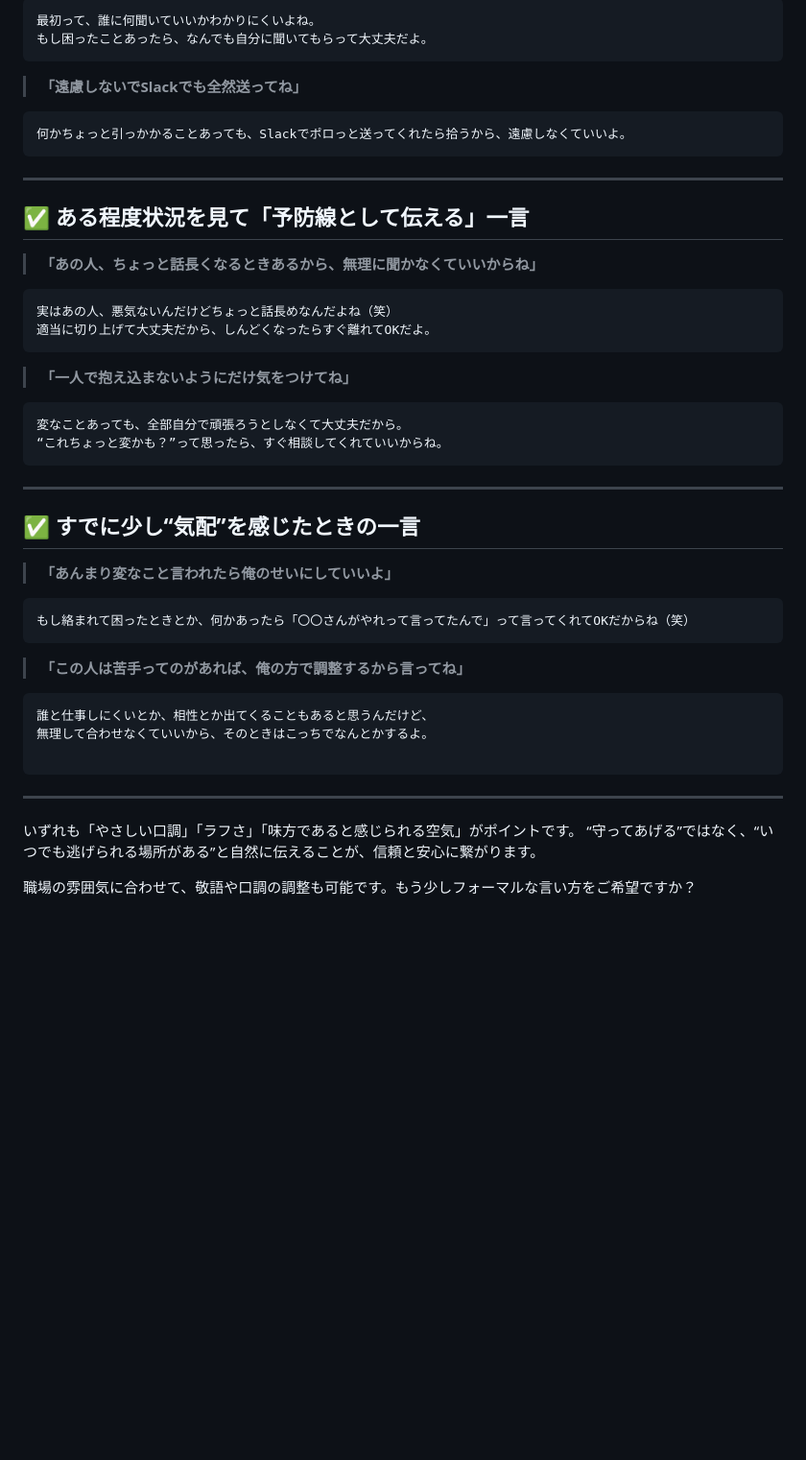
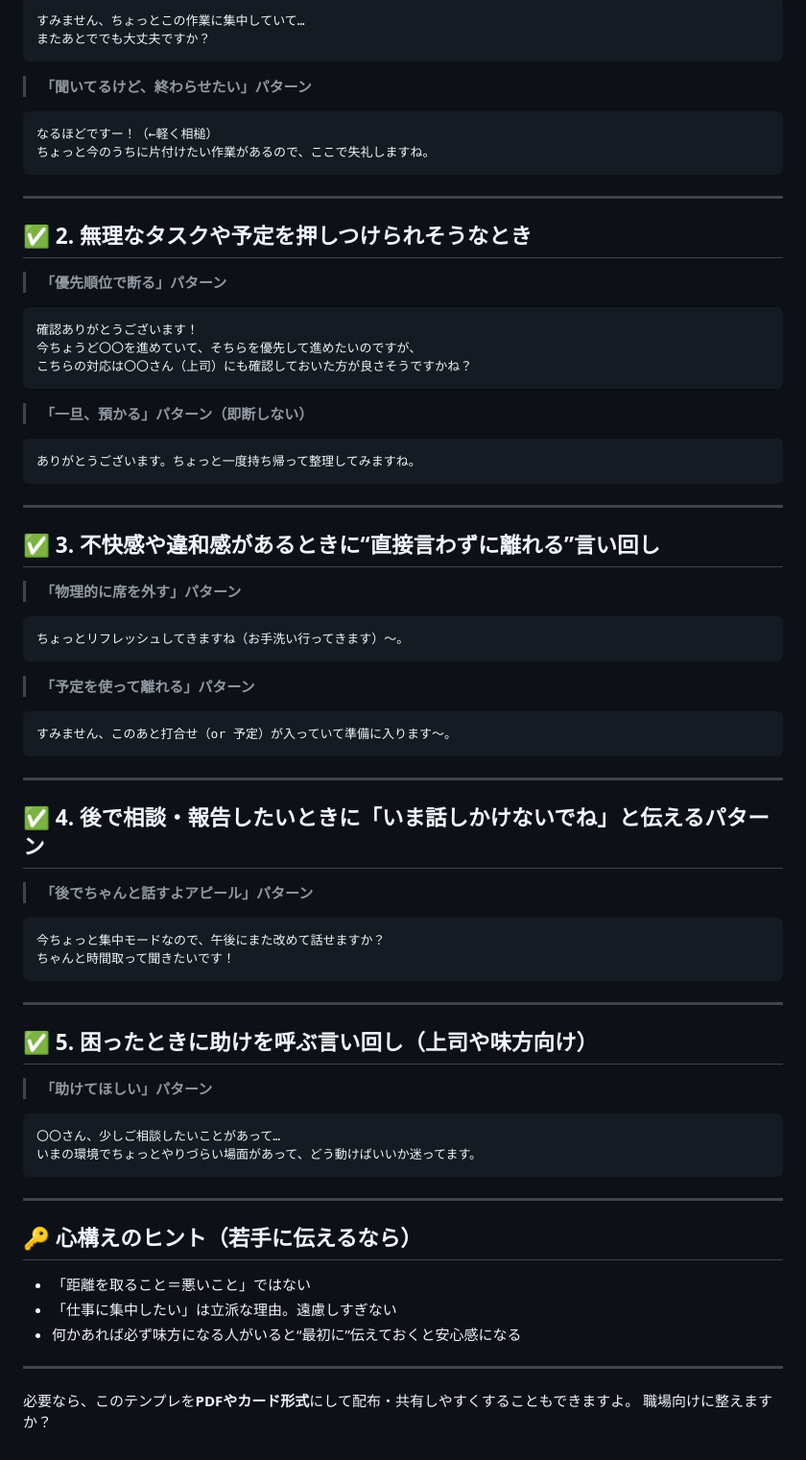
Before and after one commit to mittya6/temp, a Markdown page: temp5.md, the part around the change printed below. Shown: that part at 96% size. Rendered like a GitHub page; blank space fills up the shorter version.

````diff
--- a/temp5.md
+++ b/temp5.md
@@ -83,54 +92,81 @@
 
 ```text
-最初って、誰に何聞いていいかわかりにくいよね。
-もし困ったことあったら、なんでも自分に聞いてもらって大丈夫だよ。
+すみません、ちょっとこの作業に集中していて…
+またあとででも大丈夫ですか？
 ```
 
-> **「遠慮しないでSlackでも全然送ってね」**
+> **「聞いてるけど、終わらせたい」パターン**
 
 ```text
-何かちょっと引っかかることあっても、Slackでポロっと送ってくれたら拾うから、遠慮しなくていいよ。
+なるほどですー！（←軽く相槌）
+ちょっと今のうちに片付けたい作業があるので、ここで失礼しますね。
 ```
 
 ---
 
-## ✅ ある程度状況を見て「予防線として伝える」一言
+## ✅ 2. 無理なタスクや予定を押しつけられそうなとき
 
-> **「あの人、ちょっと話長くなるときあるから、無理に聞かなくていいからね」**
+> **「優先順位で断る」パターン**
 
 ```text
-実はあの人、悪気ないんだけどちょっと話長めなんだよね（笑）
-適当に切り上げて大丈夫だから、しんどくなったらすぐ離れてOKだよ。
+確認ありがとうございます！
+今ちょうど〇〇を進めていて、そちらを優先して進めたいのですが、
+こちらの対応は〇〇さん（上司）にも確認しておいた方が良さそうですかね？
 ```
 
-> **「一人で抱え込まないようにだけ気をつけてね」**
+> **「一旦、預かる」パターン（即断しない）**
 
 ```text
-変なことあっても、全部自分で頑張ろうとしなくて大丈夫だから。
-“これちょっと変かも？”って思ったら、すぐ相談してくれていいからね。
+ありがとうございます。ちょっと一度持ち帰って整理してみますね。
 ```
 
 ---
 
-## ✅ すでに少し“気配”を感じたときの一言
+## ✅ 3. 不快感や違和感があるときに“直接言わずに離れる”言い回し
 
-> **「あんまり変なこと言われたら俺のせいにしていいよ」**
+> **「物理的に席を外す」パターン**
 
 ```text
-もし絡まれて困ったときとか、何かあったら「〇〇さんがやれって言ってたんで」って言ってくれてOKだからね（笑）
+ちょっとリフレッシュしてきますね（お手洗い行ってきます）〜。
 ```
 
-> **「この人は苦手ってのがあれば、俺の方で調整するから言ってね」**
+> **「予定を使って離れる」パターン**
 
 ```text
-誰と仕事しにくいとか、相性とか出てくることもあると思うんだけど、
-無理して合わせなくていいから、そのときはこっちでなんとかするよ。
-
+すみません、このあと打合せ（or 予定）が入っていて準備に入ります〜。
 ```
 
 ---
 
-いずれも「やさしい口調」「ラフさ」「味方であると感じられる空気」がポイントです。
-“守ってあげる”ではなく、“いつでも逃げられる場所がある”と自然に伝えることが、信頼と安心に繋がります。
+## ✅ 4. 後で相談・報告したいときに「いま話しかけないでね」と伝えるパターン
 
-職場の雰囲気に合わせて、敬語や口調の調整も可能です。もう少しフォーマルな言い方をご希望ですか？
+> **「後でちゃんと話すよアピール」パターン**
+
+```text
+今ちょっと集中モードなので、午後にまた改めて話せますか？
+ちゃんと時間取って聞きたいです！
+```
+
+---
+
+## ✅ 5. 困ったときに助けを呼ぶ言い回し（上司や味方向け）
+
+> **「助けてほしい」パターン**
+
+```text
+〇〇さん、少しご相談したいことがあって…
+いまの環境でちょっとやりづらい場面があって、どう動けばいいか迷ってます。
+```
+
+---
+
+## 🔑 心構えのヒント（若手に伝えるなら）
+
+* 「距離を取ること＝悪いこと」ではない
+* 「仕事に集中したい」は立派な理由。遠慮しすぎない
+* 何かあれば必ず味方になる人がいると“最初に”伝えておくと安心感になる
+
+---
+
+必要なら、このテンプレを**PDFやカード形式**にして配布・共有しやすくすることもできますよ。
+職場向けに整えますか？
````
Also changed, not shown: other parts of temp5.md (+56 -47 lines).
